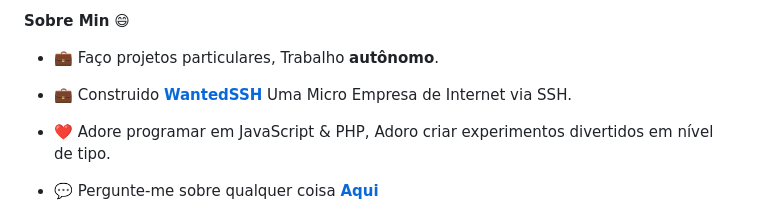
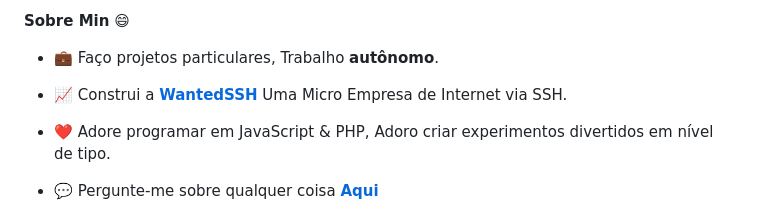
Before and after one commit to liliassz/liliassz, a Markdown page: README.md, the part around the change. Rendered like a GitHub page.

```diff
--- a/README.md
+++ b/README.md
@@ -8,7 +8,7 @@
 
 - 💼  Faço projetos particulares, Trabalho <b>autônomo</b>.
 
-- 💼  Construido **[WantedSSH](https://wantedssh.xyz)** Uma Micro Empresa de Internet via SSH.
+- 📈  Construi a **[WantedSSH](https://wantedssh.xyz)** Uma Micro Empresa de Internet via SSH.
 
 - ❤️  Adore programar em JavaScript & PHP, Adoro criar experimentos divertidos em nível de tipo.
 
```
